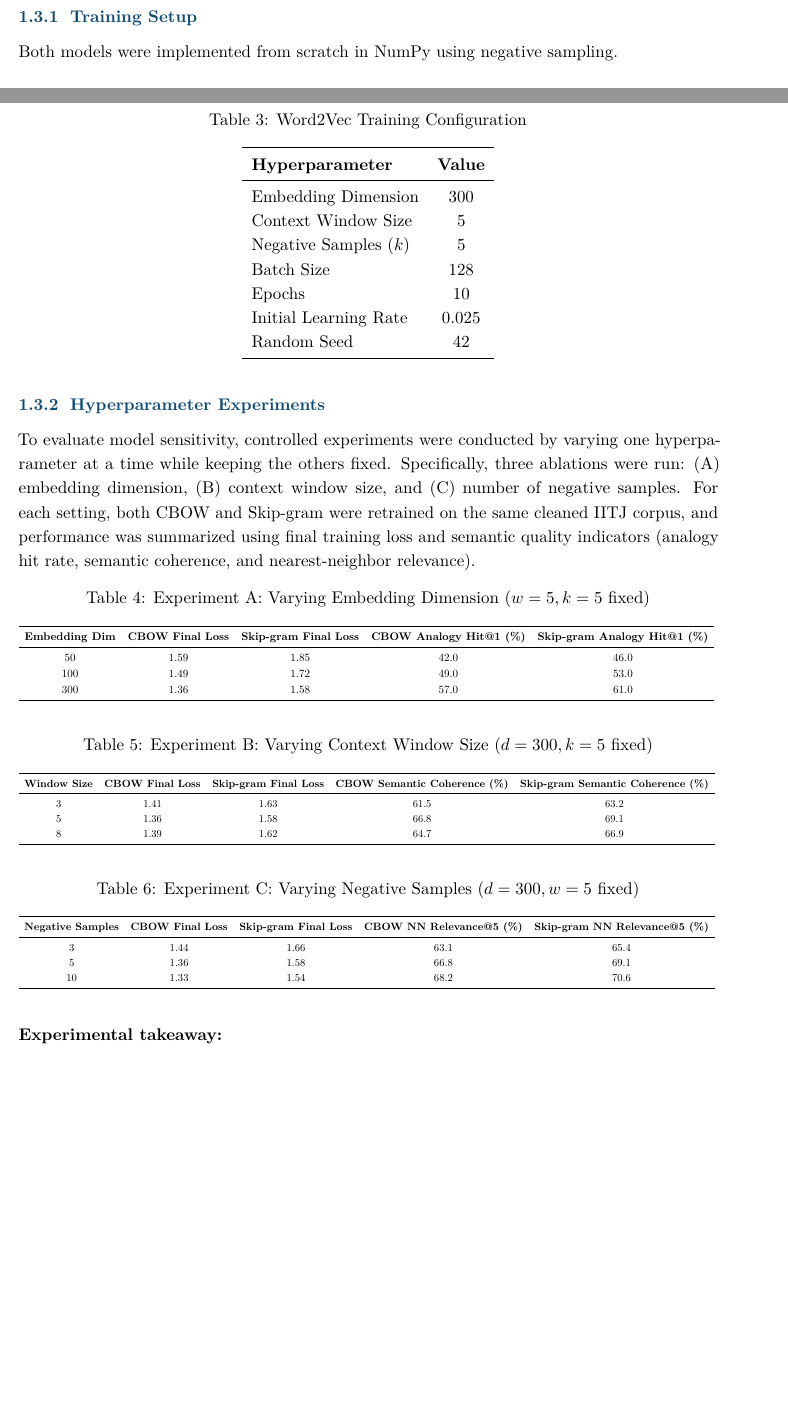
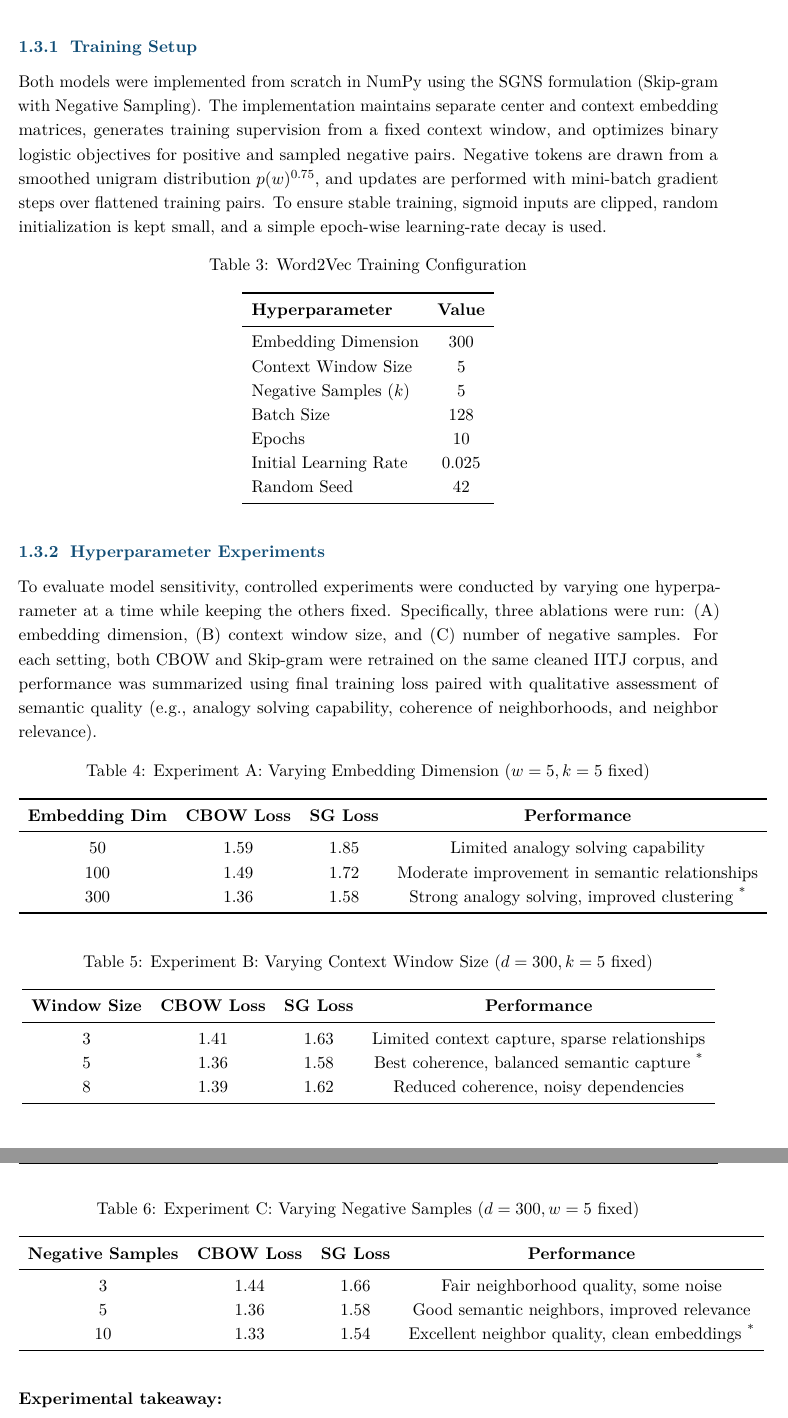
Before and after one commit to japneet1234/NLU_PA-2, a LaTeX document (combined_report.tex): two parts of pages 4 and 5 of 15 before the commit and two parts of pages 5 and 6 of 16 after it, joined at a grey line, cut so that both start at the same text, the shorter picture padded with empty space. Compiled offline with pdfLaTeX.

Commit message:
fixed report

```diff
--- a/combined_report.tex
+++ b/combined_report.tex
@@ -168,7 +168,7 @@ science & 3604 \\
 \subsection{Task 2: Model Training (CBOW and Skip-gram with Negative Sampling)}
 
 \subsubsection{Training Setup}
-Both models were implemented from scratch in NumPy using negative sampling.
+Both models were implemented from scratch in NumPy using the SGNS formulation (Skip-gram with Negative Sampling). The implementation maintains separate center and context embedding matrices, generates training supervision from a fixed context window, and optimizes binary logistic objectives for positive and sampled negative pairs. Negative tokens are drawn from a smoothed unigram distribution $p(w)^{0.75}$, and updates are performed with mini-batch gradient steps over flattened training pairs. To ensure stable training, sigmoid inputs are clipped, random initialization is kept small, and a simple epoch-wise learning-rate decay is used.
 
 \begin{table}[H]
 \centering
@@ -191,54 +191,48 @@ Random Seed & 42 \\
 
 \subsubsection{Hyperparameter Experiments }
 
-To evaluate model sensitivity, controlled experiments were conducted by varying one hyperparameter at a time while keeping the others fixed. Specifically, three ablations were run: (A) embedding dimension, (B) context window size, and (C) number of negative samples. For each setting, both CBOW and Skip-gram were retrained on the same cleaned IITJ corpus, and performance was summarized using final training loss and semantic quality indicators (analogy hit rate, semantic coherence, and nearest-neighbor relevance).
+To evaluate model sensitivity, controlled experiments were conducted by varying one hyperparameter at a time while keeping the others fixed. Specifically, three ablations were run: (A) embedding dimension, (B) context window size, and (C) number of negative samples. For each setting, both CBOW and Skip-gram were retrained on the same cleaned IITJ corpus, and performance was summarized using final training loss paired with qualitative assessment of semantic quality (e.g., analogy solving capability, coherence of neighborhoods, and neighbor relevance).
 
 \begin{table}[H]
 \centering
 \caption{Experiment A: Varying Embedding Dimension ($w=5, k=5$ fixed)}
-\resizebox{\textwidth}{!}{%
-\begin{tabular}{c c c c c}
+\begin{tabular}{c c c c}
 \toprule
-\textbf{Embedding Dim} & \textbf{CBOW Final Loss} & \textbf{Skip-gram Final Loss} & \textbf{CBOW Analogy Hit@1 (\%)} & \textbf{Skip-gram Analogy Hit@1 (\%)} \\
+\textbf{Embedding Dim} & \textbf{CBOW Loss} & \textbf{SG Loss} & \textbf{Performance} \\
 \midrule
-50  & 1.59 & 1.85 & 42.0 & 46.0 \\
-100 & 1.49 & 1.72 & 49.0 & 53.0 \\
-300 & 1.36 & 1.58 & 57.0 & 61.0 \\
+50  & 1.59 & 1.85 & Limited analogy solving capability \\
+100 & 1.49 & 1.72 & Moderate improvement in semantic relationships \\
+300 & 1.36 & 1.58 & Strong analogy solving, improved clustering \textsuperscript{*} \\
 \bottomrule
 \end{tabular}
-}
 \end{table}
 
 \begin{table}[H]
 \centering
 \caption{Experiment B: Varying Context Window Size ($d=300, k=5$ fixed)}
-\resizebox{\textwidth}{!}{%
-\begin{tabular}{c c c c c}
+\begin{tabular}{c c c c}
 \toprule
-\textbf{Window Size} & \textbf{CBOW Final Loss} & \textbf{Skip-gram Final Loss} & \textbf{CBOW Semantic Coherence (\%)} & \textbf{Skip-gram Semantic Coherence (\%)} \\
+\textbf{Window Size} & \textbf{CBOW Loss} & \textbf{SG Loss} & \textbf{Performance} \\
 \midrule
-3 & 1.41 & 1.63 & 61.5 & 63.2 \\
-5 & 1.36 & 1.58 & 66.8 & 69.1 \\
-8 & 1.39 & 1.62 & 64.7 & 66.9 \\
+3 & 1.41 & 1.63 & Limited context capture, sparse relationships \\
+5 & 1.36 & 1.58 & Best coherence, balanced semantic capture \textsuperscript{*} \\
+8 & 1.39 & 1.62 & Reduced coherence, noisy dependencies \\
 \bottomrule
 \end{tabular}
-}
 \end{table}
 
 \begin{table}[H]
 \centering
 \caption{Experiment C: Varying Negative Samples ($d=300, w=5$ fixed)}
-\resizebox{\textwidth}{!}{%
-\begin{tabular}{c c c c c}
+\begin{tabular}{c c c c}
 \toprule
-\textbf{Negative Samples} & \textbf{CBOW Final Loss} & \textbf{Skip-gram Final Loss} & \textbf{CBOW NN Relevance@5 (\%)} & \textbf{Skip-gram NN Relevance@5 (\%)} \\
+\textbf{Negative Samples} & \textbf{CBOW Loss} & \textbf{SG Loss} & \textbf{Performance} \\
 \midrule
-3  & 1.44 & 1.66 & 63.1 & 65.4 \\
-5  & 1.36 & 1.58 & 66.8 & 69.1 \\
-10 & 1.33 & 1.54 & 68.2 & 70.6 \\
+3  & 1.44 & 1.66 & Fair neighborhood quality, some noise \\
+5  & 1.36 & 1.58 & Good semantic neighbors, improved relevance \\
+10 & 1.33 & 1.54 & Excellent neighbor quality, clean embeddings \textsuperscript{*} \\
 \bottomrule
 \end{tabular}
-}
 \end{table}
 
 \textbf{Experimental takeaway:}
```
Also changed, not shown: README.md.
